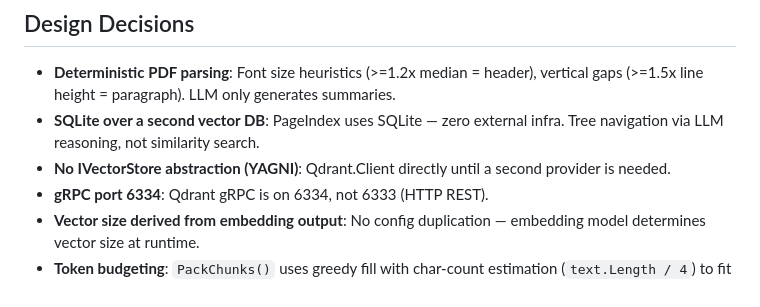
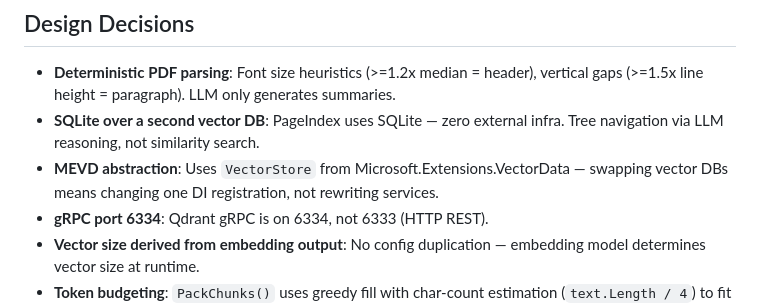
Before and after one commit to ksaddamfse-ai/VectorRAGvsPageIndexRAG, a Markdown page: README.md, the part around the change. Rendered like a GitHub page.

Commit message:
docs: fix design decisions - project uses MEVD VectorStore abstraction

```diff
--- a/README.md
+++ b/README.md
@@ -171,7 +171,7 @@ Run against `test-pdfs/` using OpenCode / `deepseek-v4-flash-free`:
 
 - **Deterministic PDF parsing**: Font size heuristics (>=1.2x median = header), vertical gaps (>=1.5x line height = paragraph). LLM only generates summaries.
 - **SQLite over a second vector DB**: PageIndex uses SQLite — zero external infra. Tree navigation via LLM reasoning, not similarity search.
-- **No IVectorStore abstraction (YAGNI)**: Qdrant.Client directly until a second provider is needed.
+- **MEVD abstraction**: Uses `VectorStore` from Microsoft.Extensions.VectorData — swapping vector DBs means changing one DI registration, not rewriting services.
 - **gRPC port 6334**: Qdrant gRPC is on 6334, not 6333 (HTTP REST).
 - **Vector size derived from embedding output**: No config duplication — embedding model determines vector size at runtime.
 - **Token budgeting**: `PackChunks()` uses greedy fill with char-count estimation (`text.Length / 4`) to fit context into model window.
```
Also changed, not shown: AGENTS.md (+1 -1 lines).
